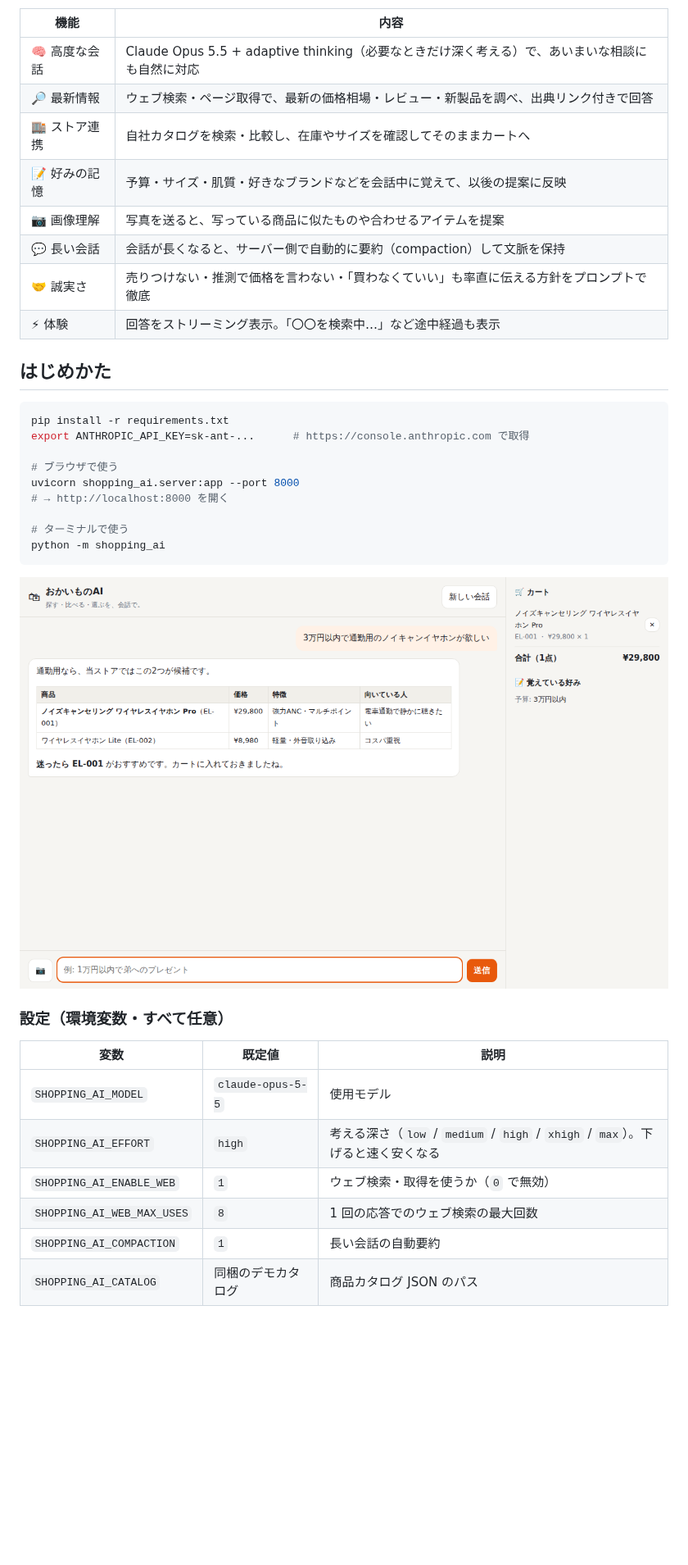
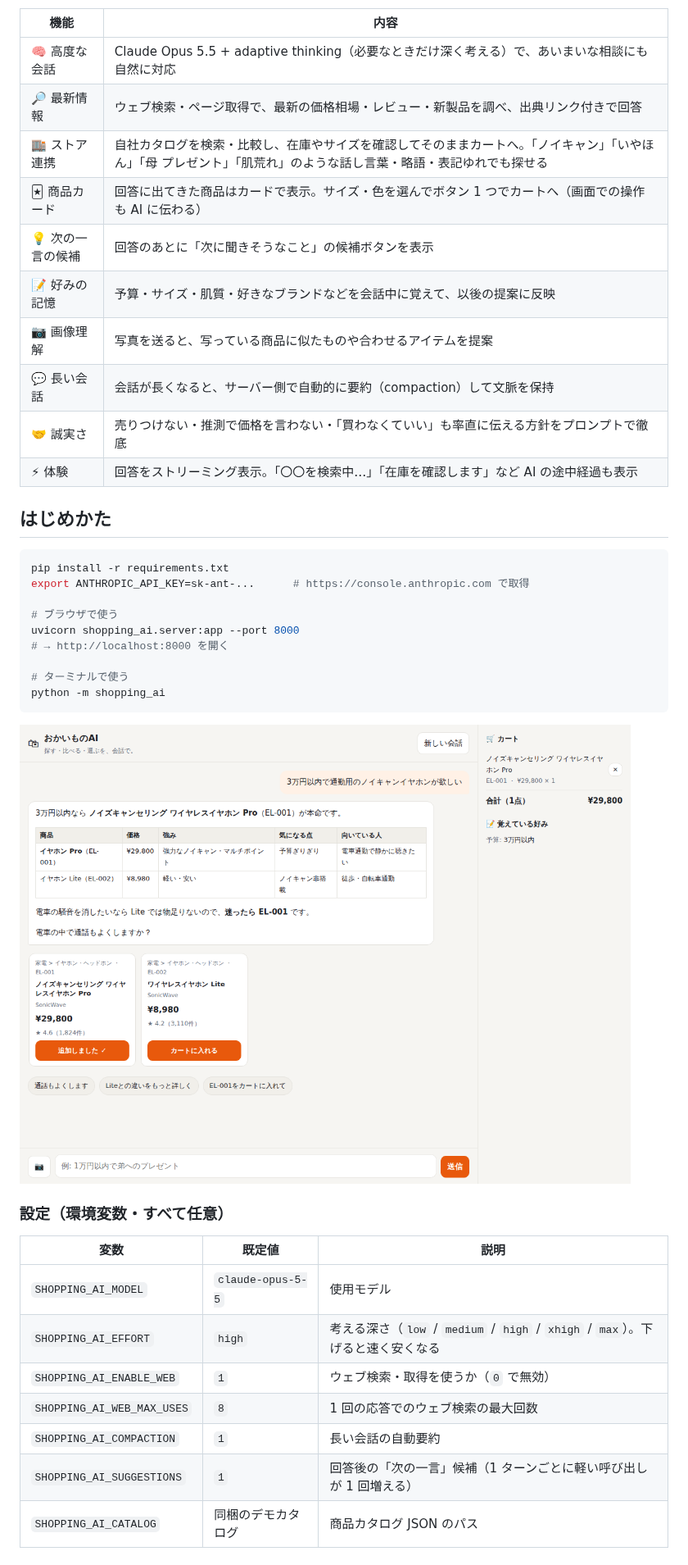
Before and after one commit to to49ra16s7azr9u2-cmd/AI, a Markdown page: README.md, the part around one of its changes. Shown at 82% size. Rendered like a GitHub page; pictures changed too: docs/screenshot.png; blank space fills up the shorter version.

```diff
--- a/README.md
+++ b/README.md
@@ -14,12 +14,14 @@ ChatGPT と同等の言語モデルをゼロから学習するには、数千億
 |---|---|
 | 🧠 高度な会話 | Claude Opus 5.5 + adaptive thinking（必要なときだけ深く考える）で、あいまいな相談にも自然に対応 |
 | 🔎 最新情報 | ウェブ検索・ページ取得で、最新の価格相場・レビュー・新製品を調べ、出典リンク付きで回答 |
-| 🏬 ストア連携 | 自社カタログを検索・比較し、在庫やサイズを確認してそのままカートへ |
+| 🏬 ストア連携 | 自社カタログを検索・比較し、在庫やサイズを確認してそのままカートへ。「ノイキャン」「いやほん」「母 プレゼント」「肌荒れ」のような話し言葉・略語・表記ゆれでも探せる |
+| 🃏 商品カード | 回答に出てきた商品はカードで表示。サイズ・色を選んでボタン 1 つでカートへ（画面での操作も AI に伝わる） |
+| 💡 次の一言の候補 | 回答のあとに「次に聞きそうなこと」の候補ボタンを表示 |
 | 📝 好みの記憶 | 予算・サイズ・肌質・好きなブランドなどを会話中に覚えて、以後の提案に反映 |
 | 📷 画像理解 | 写真を送ると、写っている商品に似たものや合わせるアイテムを提案 |
 | 💬 長い会話 | 会話が長くなると、サーバー側で自動的に要約（compaction）して文脈を保持 |
 | 🤝 誠実さ | 売りつけない・推測で価格を言わない・「買わなくていい」も率直に伝える方針をプロンプトで徹底 |
-| ⚡ 体験 | 回答をストリーミング表示。「〇〇を検索中…」など途中経過も表示 |
+| ⚡ 体験 | 回答をストリーミング表示。「〇〇を検索中…」「在庫を確認します」など AI の途中経過も表示 |
 
 ## はじめかた
 
@@ -46,6 +48,7 @@ python -m shopping_ai
 | `SHOPPING_AI_ENABLE_WEB` | `1` | ウェブ検索・取得を使うか（`0` で無効） |
 | `SHOPPING_AI_WEB_MAX_USES` | `8` | 1 回の応答でのウェブ検索の最大回数 |
 | `SHOPPING_AI_COMPACTION` | `1` | 長い会話の自動要約 |
+| `SHOPPING_AI_SUGGESTIONS` | `1` | 回答後の「次の一言」候補（1 ターンごとに軽い呼び出しが 1 回増える） |
 | `SHOPPING_AI_CATALOG` | 同梱のデモカタログ | 商品カタログ JSON のパス |
 
 ## 自分のストアにつなぐ
```
Also changed, not shown: other parts of README.md (+8 -4 lines), 13 other files.
